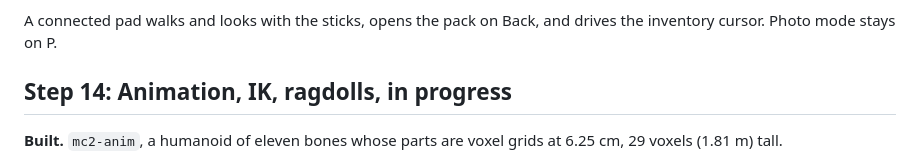
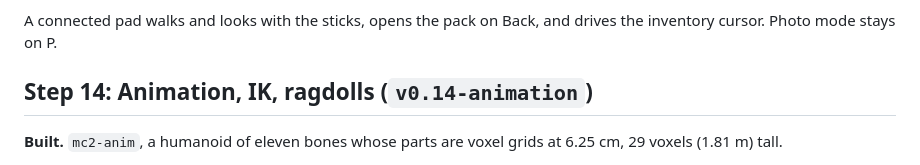
Before and after one commit to Anandb71/minecraft-2, a Markdown page: DEVLOG.md, the part around the change. GitHub-like rendering.

```diff
--- a/DEVLOG.md
+++ b/DEVLOG.md
@@ -1051,7 +1051,7 @@ the near upload on the floor.
 A connected pad walks and looks with the sticks, opens the pack on Back,
 and drives the inventory cursor. Photo mode stays on P.
 
-## Step 14: Animation, IK, ragdolls, in progress
+## Step 14: Animation, IK, ragdolls (`v0.14-animation`)
 
 **Built.** `mc2-anim`, a humanoid of eleven bones whose parts are voxel
 grids at 6.25 cm, 29 voxels (1.81 m) tall.
```
Also changed, not shown: README.md (+1 -1 lines).
